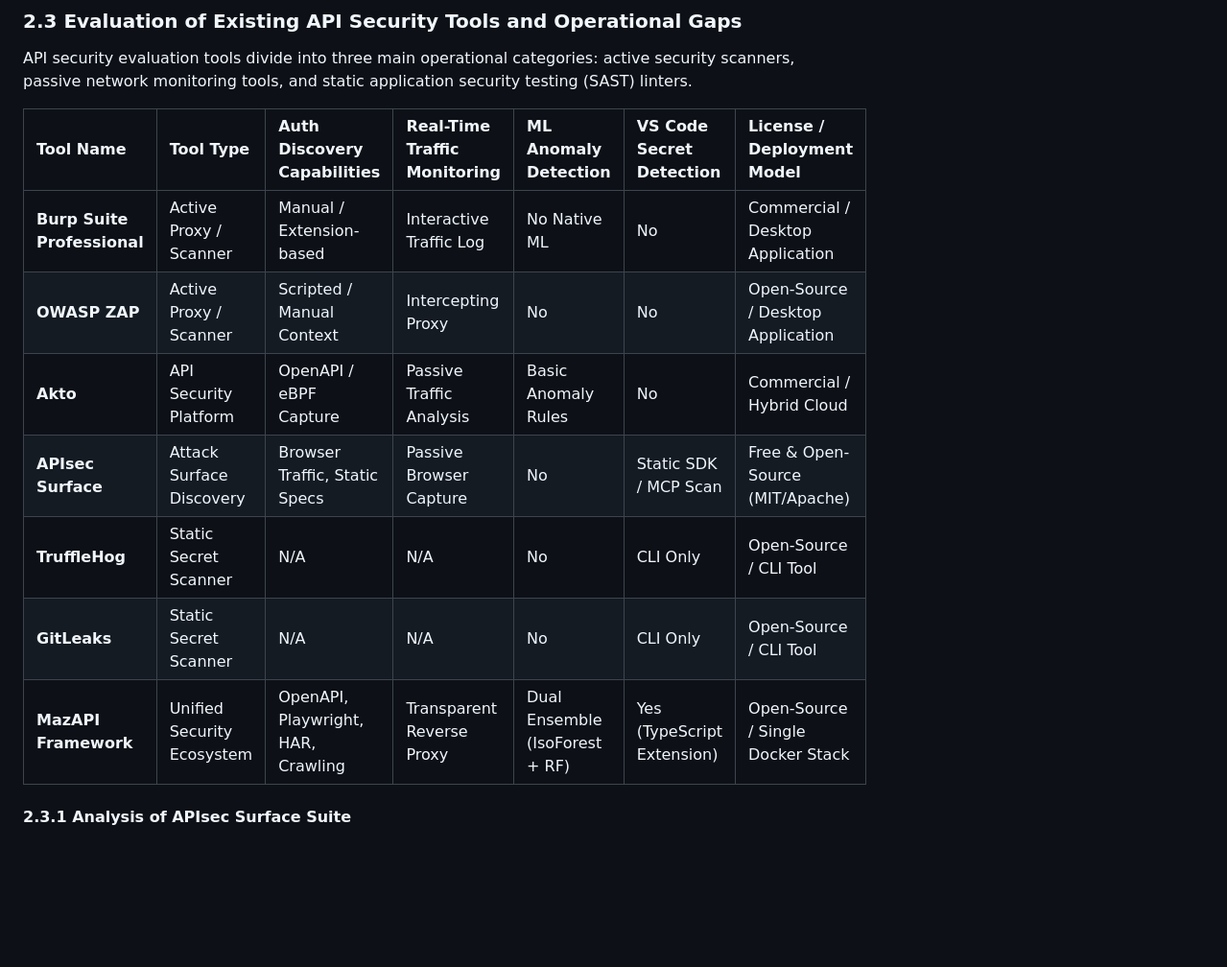
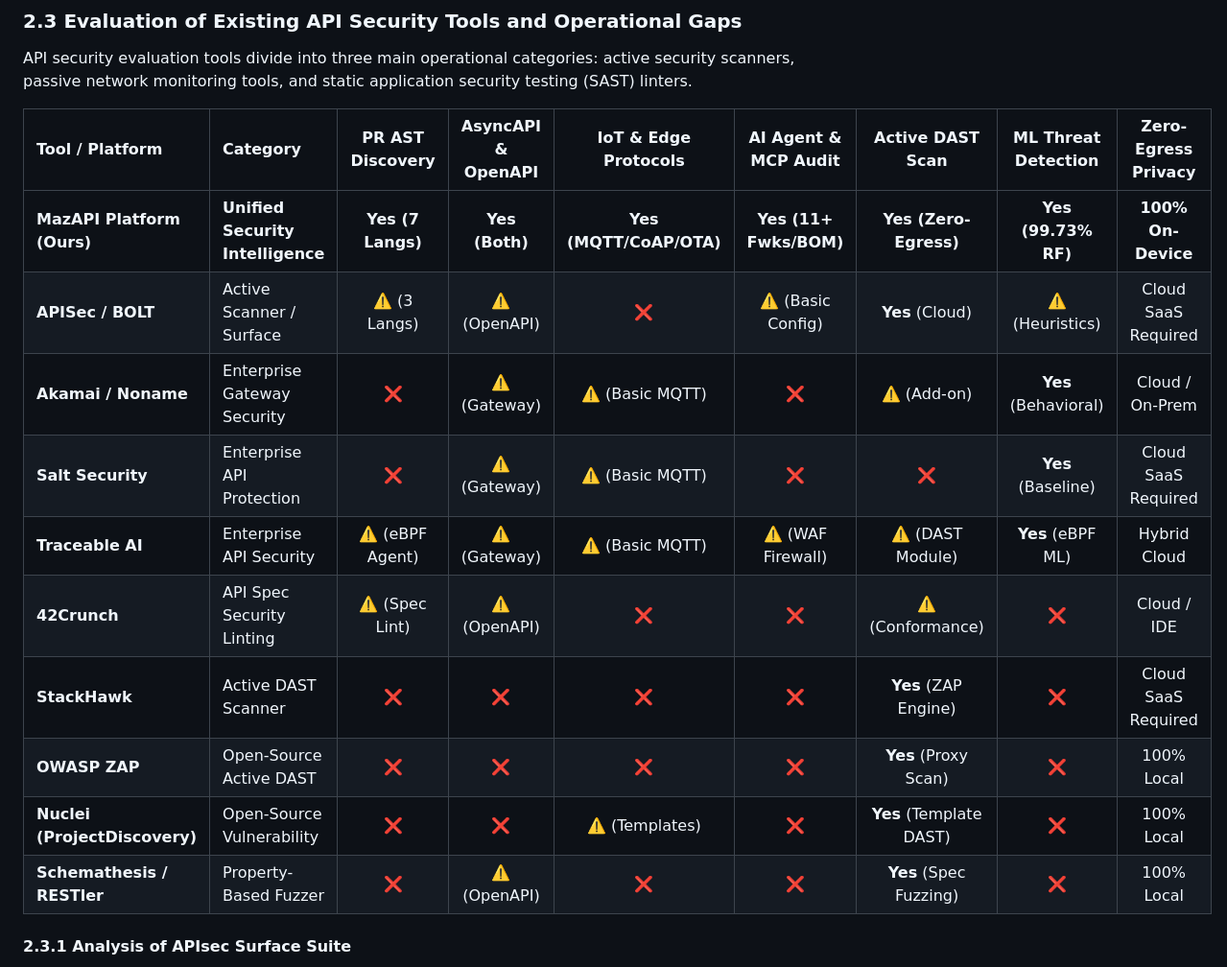
Before and after one commit to Mazonia/api-security, a Markdown page: MazAPI_Final_Report.md, the part around the change. Shown at 96% size. Drawn GitHub-style; blank space fills up the shorter version.

Commit message:
docs: Update comprehensive industry and open source API security comparison matrix

```diff
--- a/MazAPI_Final_Report.md
+++ b/MazAPI_Final_Report.md
@@ -200,15 +200,18 @@ The Common Weakness Enumeration (CWE) provides unique identifiers for software w
 
 API security evaluation tools divide into three main operational categories: active security scanners, passive network monitoring tools, and static application security testing (SAST) linters.
 
-| Tool Name | Tool Type | Auth Discovery Capabilities | Real-Time Traffic Monitoring | ML Anomaly Detection | VS Code Secret Detection | License / Deployment Model |
-| :--- | :--- | :--- | :--- | :--- | :--- | :--- |
-| **Burp Suite Professional** | Active Proxy / Scanner | Manual / Extension-based | Interactive Traffic Log | No Native ML | No | Commercial / Desktop Application |
-| **OWASP ZAP** | Active Proxy / Scanner | Scripted / Manual Context | Intercepting Proxy | No | No | Open-Source / Desktop Application |
-| **Akto** | API Security Platform | OpenAPI / eBPF Capture | Passive Traffic Analysis | Basic Anomaly Rules | No | Commercial / Hybrid Cloud |
-| **APIsec Surface** | Attack Surface Discovery | Browser Traffic, Static Specs | Passive Browser Capture | No | Static SDK / MCP Scan | Free & Open-Source (MIT/Apache) |
-| **TruffleHog** | Static Secret Scanner | N/A | N/A | No | CLI Only | Open-Source / CLI Tool |
-| **GitLeaks** | Static Secret Scanner | N/A | N/A | No | CLI Only | Open-Source / CLI Tool |
-| **MazAPI Framework** | Unified Security Ecosystem | OpenAPI, Playwright, HAR, Crawling | Transparent Reverse Proxy | Dual Ensemble (IsoForest + RF) | Yes (TypeScript Extension) | Open-Source / Single Docker Stack |
+| Tool / Platform | Category | PR AST Discovery | AsyncAPI & OpenAPI | IoT & Edge Protocols | AI Agent & MCP Audit | Active DAST Scan | ML Threat Detection | Zero-Egress Privacy |
+| :--- | :--- | :---: | :---: | :---: | :---: | :---: | :---: | :---: |
+| **MazAPI Platform (Ours)** | **Unified Security Intelligence** | **Yes (7 Langs)** | **Yes (Both)** | **Yes (MQTT/CoAP/OTA)**| **Yes (11+ Fwks/BOM)** | **Yes (Zero-Egress)**| **Yes (99.73% RF)** | **100% On-Device** |
+| **APISec / BOLT** | Active Scanner / Surface | ⚠️ (3 Langs) | ⚠️ (OpenAPI) | ❌ | ⚠️ (Basic Config) | **Yes** (Cloud) | ⚠️ (Heuristics) | Cloud SaaS Required |
+| **Akamai / Noname** | Enterprise Gateway Security | ❌ | ⚠️ (Gateway) | ⚠️ (Basic MQTT) | ❌ | ⚠️ (Add-on) | **Yes** (Behavioral) | Cloud / On-Prem |
+| **Salt Security** | Enterprise API Protection | ❌ | ⚠️ (Gateway) | ⚠️ (Basic MQTT) | ❌ | ❌ | **Yes** (Baseline) | Cloud SaaS Required |
+| **Traceable AI** | Enterprise API Security | ⚠️ (eBPF Agent) | ⚠️ (Gateway) | ⚠️ (Basic MQTT) | ⚠️ (WAF Firewall) | ⚠️ (DAST Module) | **Yes** (eBPF ML) | Hybrid Cloud |
+| **42Crunch** | API Spec Security Linting | ⚠️ (Spec Lint) | ⚠️ (OpenAPI) | ❌ | ❌ | ⚠️ (Conformance) | ❌ | Cloud / IDE |
+| **StackHawk** | Active DAST Scanner | ❌ | ❌ | ❌ | ❌ | **Yes** (ZAP Engine) | ❌ | Cloud SaaS Required |
+| **OWASP ZAP** | Open-Source Active DAST | ❌ | ❌ | ❌ | ❌ | **Yes** (Proxy Scan) | ❌ | 100% Local |
+| **Nuclei (ProjectDiscovery)**| Open-Source Vulnerability | ❌ | ❌ | ⚠️ (Templates) | ❌ | **Yes** (Template DAST)| ❌ | 100% Local |
+| **Schemathesis / RESTler** | Property-Based Fuzzer | ❌ | ⚠️ (OpenAPI) | ❌ | ❌ | **Yes** (Spec Fuzzing) | ❌ | 100% Local |
 
 #### 2.3.1 Analysis of APIsec Surface Suite
 APIsec Surface represents a modern family of free, open-source, local-first developer utilities aiming to map application and artificial intelligence (AI) attack surfaces:
```
Also changed, not shown: README.md (+17 -16 lines).
